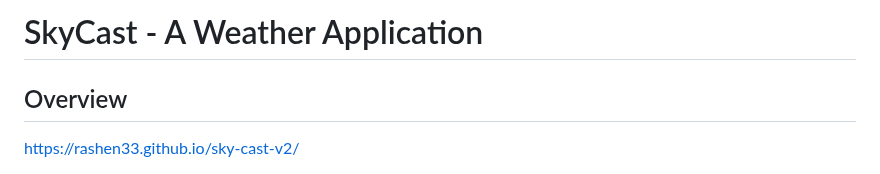
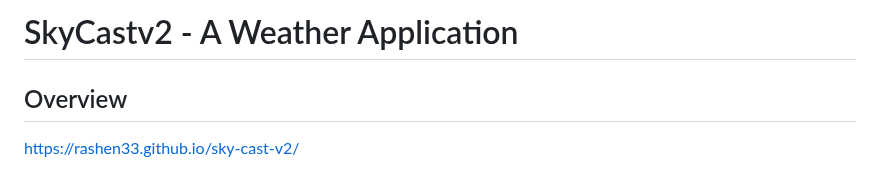
Before and after one commit to rashen33/sky-cast-v2, a Markdown page: README.md, the part around the change. GitHub-like rendering.

```diff
--- a/README.md
+++ b/README.md
@@ -1,4 +1,4 @@
-# SkyCast - A Weather Application
+# SkyCastv2 - A Weather Application
 
 ## Overview
 https://rashen33.github.io/sky-cast-v2/
```
